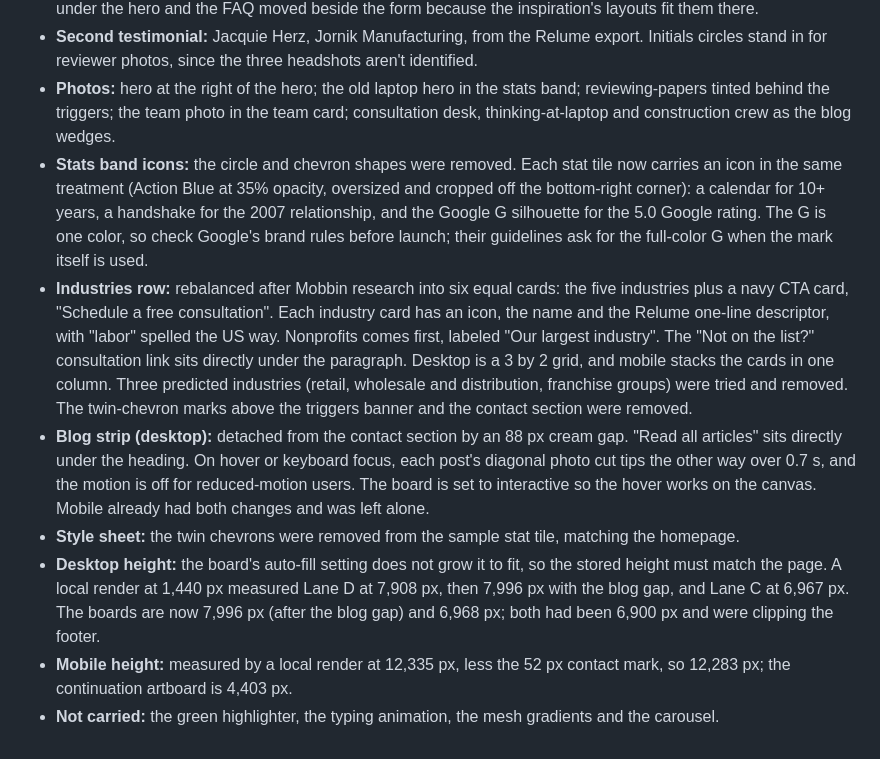
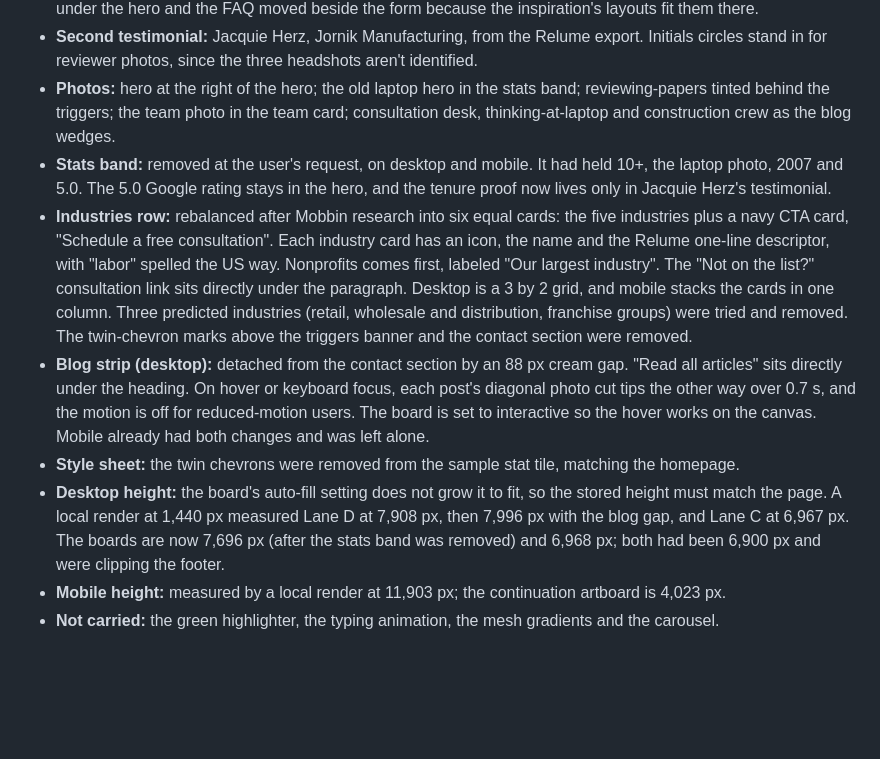
Before and after one commit to GrowthFoundryDigital/mission-website-design, a Markdown page: explorations/README.md, the part around the change. GitHub-like rendering; blank space fills up the shorter version.

Commit message:
Lane D: remove stats band
Co-Authored-By: Claude Opus 5.5 <noreply@anthropic.com>
Claude-Session: https://claude.ai/code/session_012q93XrfNfbaCMZx9XQwBaN

```diff
--- a/explorations/README.md
+++ b/explorations/README.md
@@ -88,10 +88,10 @@ Built from `content-baseline.md` on inspiration 3. Content only carried from Lan
 - **Section order:** hero → stats band → value proposition (three numbered rows) → certifications (badges in the white card, industries row below) → the six triggers as glass cards on a navy-tinted photo banner → services as six numbered rows with service tags → team card with two testimonials → contact form on navy with the FAQ beside it → blog as the inspiration's four-column strip with diagonal photo wedges → footer. The stats moved up under the hero and the FAQ moved beside the form because the inspiration's layouts fit them there.
 - **Second testimonial:** Jacquie Herz, Jornik Manufacturing, from the Relume export. Initials circles stand in for reviewer photos, since the three headshots aren't identified.
 - **Photos:** hero at the right of the hero; the old laptop hero in the stats band; reviewing-papers tinted behind the triggers; the team photo in the team card; consultation desk, thinking-at-laptop and construction crew as the blog wedges.
-- **Stats band icons:** the circle and chevron shapes were removed. Each stat tile now carries an icon in the same treatment (Action Blue at 35% opacity, oversized and cropped off the bottom-right corner): a calendar for 10+ years, a handshake for the 2007 relationship, and the Google G silhouette for the 5.0 Google rating. The G is one color, so check Google's brand rules before launch; their guidelines ask for the full-color G when the mark itself is used.
+- **Stats band:** removed at the user's request, on desktop and mobile. It had held 10+, the laptop photo, 2007 and 5.0. The 5.0 Google rating stays in the hero, and the tenure proof now lives only in Jacquie Herz's testimonial.
 - **Industries row:** rebalanced after Mobbin research into six equal cards: the five industries plus a navy CTA card, "Schedule a free consultation". Each industry card has an icon, the name and the Relume one-line descriptor, with "labor" spelled the US way. Nonprofits comes first, labeled "Our largest industry". The "Not on the list?" consultation link sits directly under the paragraph. Desktop is a 3 by 2 grid, and mobile stacks the cards in one column. Three predicted industries (retail, wholesale and distribution, franchise groups) were tried and removed. The twin-chevron marks above the triggers banner and the contact section were removed.
 - **Blog strip (desktop):** detached from the contact section by an 88 px cream gap. "Read all articles" sits directly under the heading. On hover or keyboard focus, each post's diagonal photo cut tips the other way over 0.7 s, and the motion is off for reduced-motion users. The board is set to interactive so the hover works on the canvas. Mobile already had both changes and was left alone.
 - **Style sheet:** the twin chevrons were removed from the sample stat tile, matching the homepage.
-- **Desktop height:** the board's auto-fill setting does not grow it to fit, so the stored height must match the page. A local render at 1,440 px measured Lane D at 7,908 px, then 7,996 px with the blog gap, and Lane C at 6,967 px. The boards are now 7,996 px (after the blog gap) and 6,968 px; both had been 6,900 px and were clipping the footer.
-- **Mobile height:** measured by a local render at 12,335 px, less the 52 px contact mark, so 12,283 px; the continuation artboard is 4,403 px.
+- **Desktop height:** the board's auto-fill setting does not grow it to fit, so the stored height must match the page. A local render at 1,440 px measured Lane D at 7,908 px, then 7,996 px with the blog gap, and Lane C at 6,967 px. The boards are now 7,696 px (after the stats band was removed) and 6,968 px; both had been 6,900 px and were clipping the footer.
+- **Mobile height:** measured by a local render at 11,903 px; the continuation artboard is 4,023 px.
 - **Not carried:** the green highlighter, the typing animation, the mesh gradients and the carousel.
```
